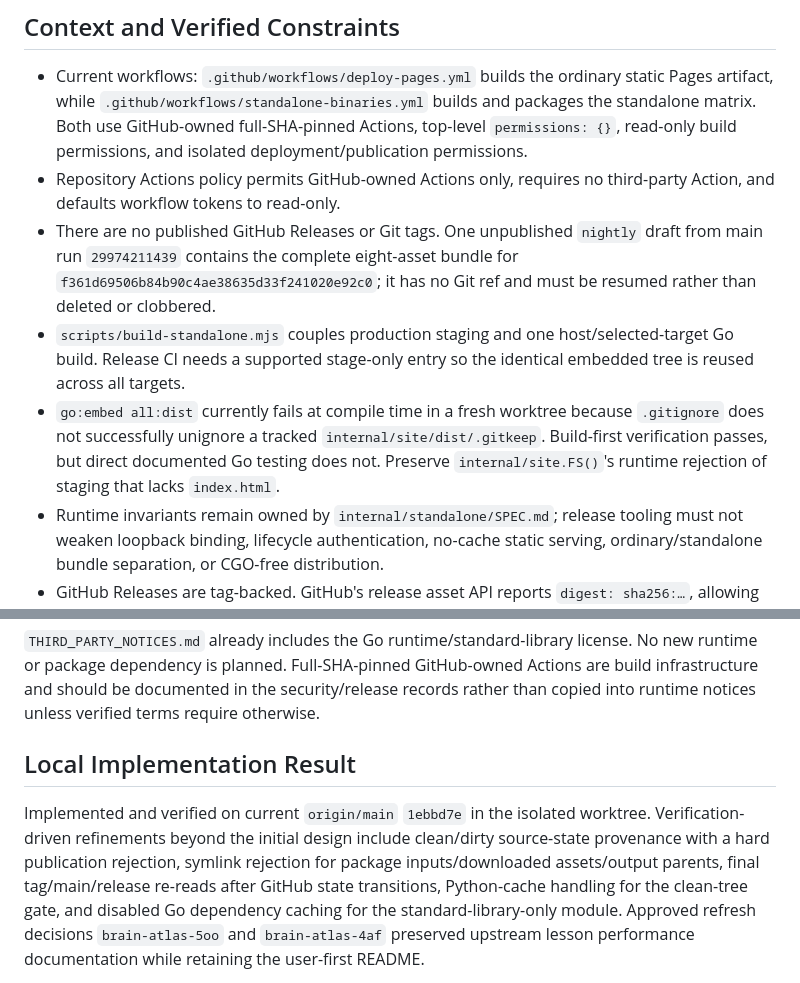
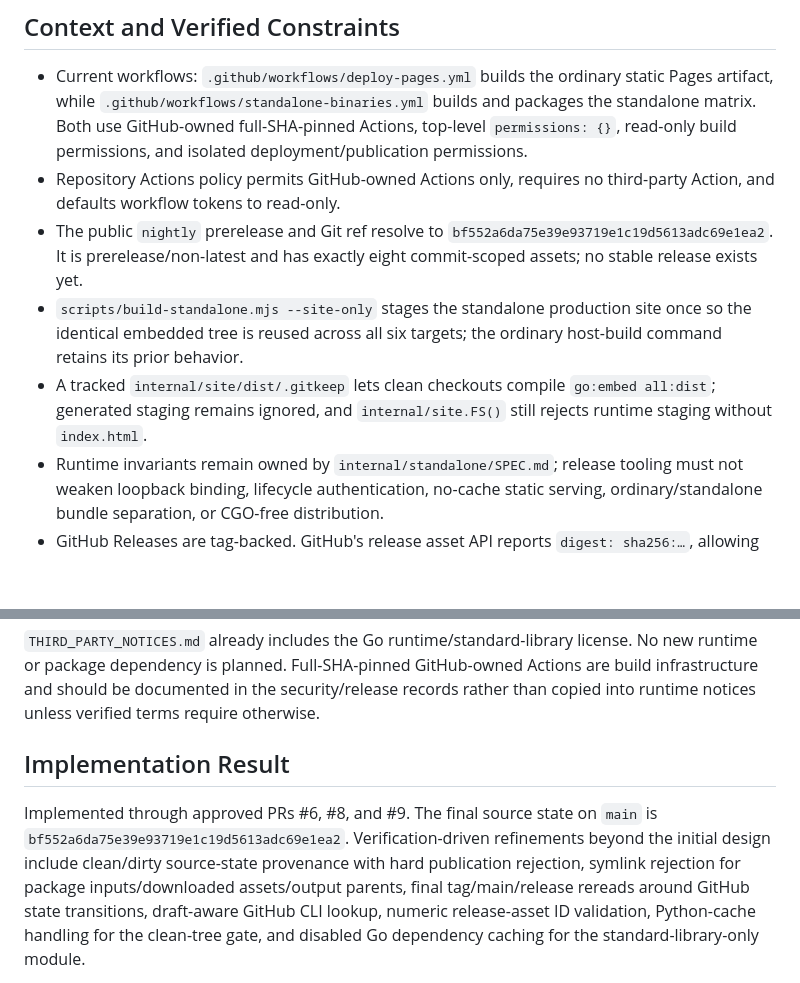
Before and after one commit to brain-atlas/brain-atlas.github.io, a Markdown page: .pi/plans/brain-atlas-is9-standalone-release-ci-design-plan.md, 2 parts joined by grey strips. Drawn GitHub-style; blank space fills up the shorter version.

```diff
--- a/.pi/plans/brain-atlas-is9-standalone-release-ci-design-plan.md
+++ b/.pi/plans/brain-atlas-is9-standalone-release-ci-design-plan.md
@@ -54,9 +54,9 @@ Operational verification additionally extracts and runs the Linux amd64 archive
 
 - Current workflows: `.github/workflows/deploy-pages.yml` builds the ordinary static Pages artifact, while `.github/workflows/standalone-binaries.yml` builds and packages the standalone matrix. Both use GitHub-owned full-SHA-pinned Actions, top-level `permissions: {}`, read-only build permissions, and isolated deployment/publication permissions.
 - Repository Actions policy permits GitHub-owned Actions only, requires no third-party Action, and defaults workflow tokens to read-only.
-- There are no published GitHub Releases or Git tags. One unpublished `nightly` draft from main run `29974211439` contains the complete eight-asset bundle for `f361d69506b84b90c4ae38635d33f241020e92c0`; it has no Git ref and must be resumed rather than deleted or clobbered.
-- `scripts/build-standalone.mjs` couples production staging and one host/selected-target Go build. Release CI needs a supported stage-only entry so the identical embedded tree is reused across all targets.
-- `go:embed all:dist` currently fails at compile time in a fresh worktree because `.gitignore` does not successfully unignore a tracked `internal/site/dist/.gitkeep`. Build-first verification passes, but direct documented Go testing does not. Preserve `internal/site.FS()`'s runtime rejection of staging that lacks `index.html`.
+- The public `nightly` prerelease and Git ref resolve to `bf552a6da75e39e93719e1c19d5613adc69e1ea2`. It is prerelease/non-latest and has exactly eight commit-scoped assets; no stable release exists yet.
+- `scripts/build-standalone.mjs --site-only` stages the standalone production site once so the identical embedded tree is reused across all six targets; the ordinary host-build command retains its prior behavior.
+- A tracked `internal/site/dist/.gitkeep` lets clean checkouts compile `go:embed all:dist`; generated staging remains ignored, and `internal/site.FS()` still rejects runtime staging without `index.html`.
 - Runtime invariants remain owned by `internal/standalone/SPEC.md`; release tooling must not weaken loopback binding, lifecycle authentication, no-cache static serving, ordinary/standalone bundle separation, or CGO-free distribution.
 - GitHub Releases are tag-backed. GitHub's release asset API reports `digest: sha256:…`, allowing server-side verification after upload.
 - `gh release create <tag> <assets…>` creates a draft, uploads assets, then publishes. `gh release upload --clobber` deletes the old asset before replacement and is therefore forbidden for nightly safety.
@@ -331,7 +331,7 @@ This feature changes distribution, CI, release metadata, README information arch
 
 `THIRD_PARTY_NOTICES.md` already includes the Go runtime/standard-library license. No new runtime or package dependency is planned. Full-SHA-pinned GitHub-owned Actions are build infrastructure and should be documented in the security/release records rather than copied into runtime notices unless verified terms require otherwise.
 
-## Local Implementation Result
+## Implementation Result
 
-Implemented and verified on current `origin/main` `1ebbd7e` in the isolated worktree. Verification-driven refinements beyond the initial design include clean/dirty source-state provenance with a hard publication rejection, symlink rejection for package inputs/downloaded assets/output parents, final tag/main/release re-reads after GitHub state transitions, Python-cache handling for the clean-tree gate, and disabled Go dependency caching for the standard-library-only module. Approved refresh decisions `brain-atlas-5oo` and `brain-atlas-4af` preserved upstream lesson performance documentation while retaining the user-first README.
+Implemented through approved PRs #6, #8, and #9. The final source state on `main` is `bf552a6da75e39e93719e1c19d5613adc69e1ea2`. Verification-driven refinements beyond the initial design include clean/dirty source-state provenance with hard publication rejection, symlink rejection for package inputs/downloaded assets/output parents, final tag/main/release rereads around GitHub state transitions, draft-aware GitHub CLI lookup, numeric release-asset ID validation, Python-cache handling for the clean-tree gate, and disabled Go dependency caching for the standard-library-only module.
 
```
Also changed, not shown: other parts of .pi/plans/brain-atlas-is9-standalone-release-ci-design-plan.md (+13 -9 lines).
